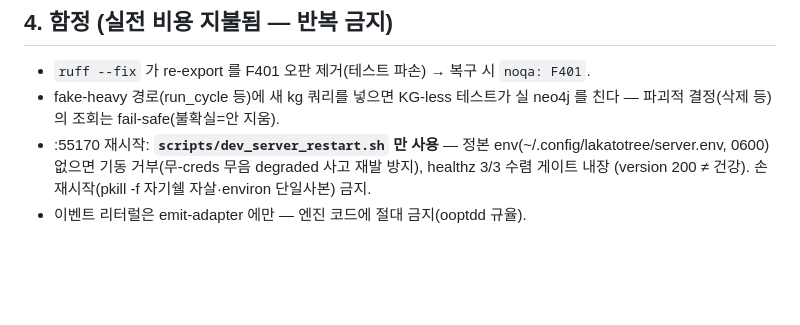
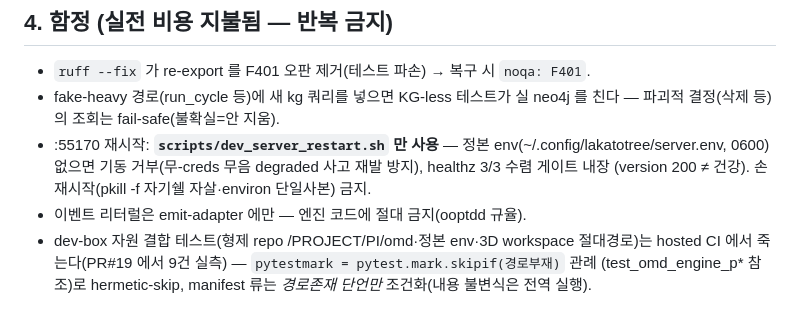
Before and after one commit to gj3447/lakatotree, a Markdown page: CLAUDE.md, the part around the change. Drawn GitHub-style; blank space fills up the shorter version.

Commit message:
docs(claude-md): 함정 등재 — dev-box 결합 테스트는 hosted CI 에서 죽는다 (PR#19 실측 9건)
hermetic-skip 관례(pytestmark skipif / manifest 는 경로존재 단언만 조건화)를 규율 정본에 고정.

Co-Authored-By: Claude Fable 5 <noreply@anthropic.com>

```diff
--- a/CLAUDE.md
+++ b/CLAUDE.md
@@ -41,3 +41,6 @@
   0600) 없으면 기동 거부(무-creds 무음 degraded 사고 재발 방지), healthz 3/3 수렴 게이트 내장
   (version 200 ≠ 건강). 손 재시작(pkill -f 자기쉘 자살·environ 단일사본) 금지.
 - 이벤트 리터럴은 emit-adapter 에만 — 엔진 코드에 절대 금지(ooptdd 규율).
+- dev-box 자원 결합 테스트(형제 repo <WORKSPACE>/PROJECT/PI/omd·정본 env·3D workspace 절대경로)는
+  hosted CI 에서 죽는다(PR#19 에서 9건 실측) — `pytestmark = pytest.mark.skipif(경로부재)` 관례
+  (test_omd_engine_p* 참조)로 hermetic-skip, manifest 류는 *경로존재 단언만* 조건화(내용 불변식은 전역 실행).
```
